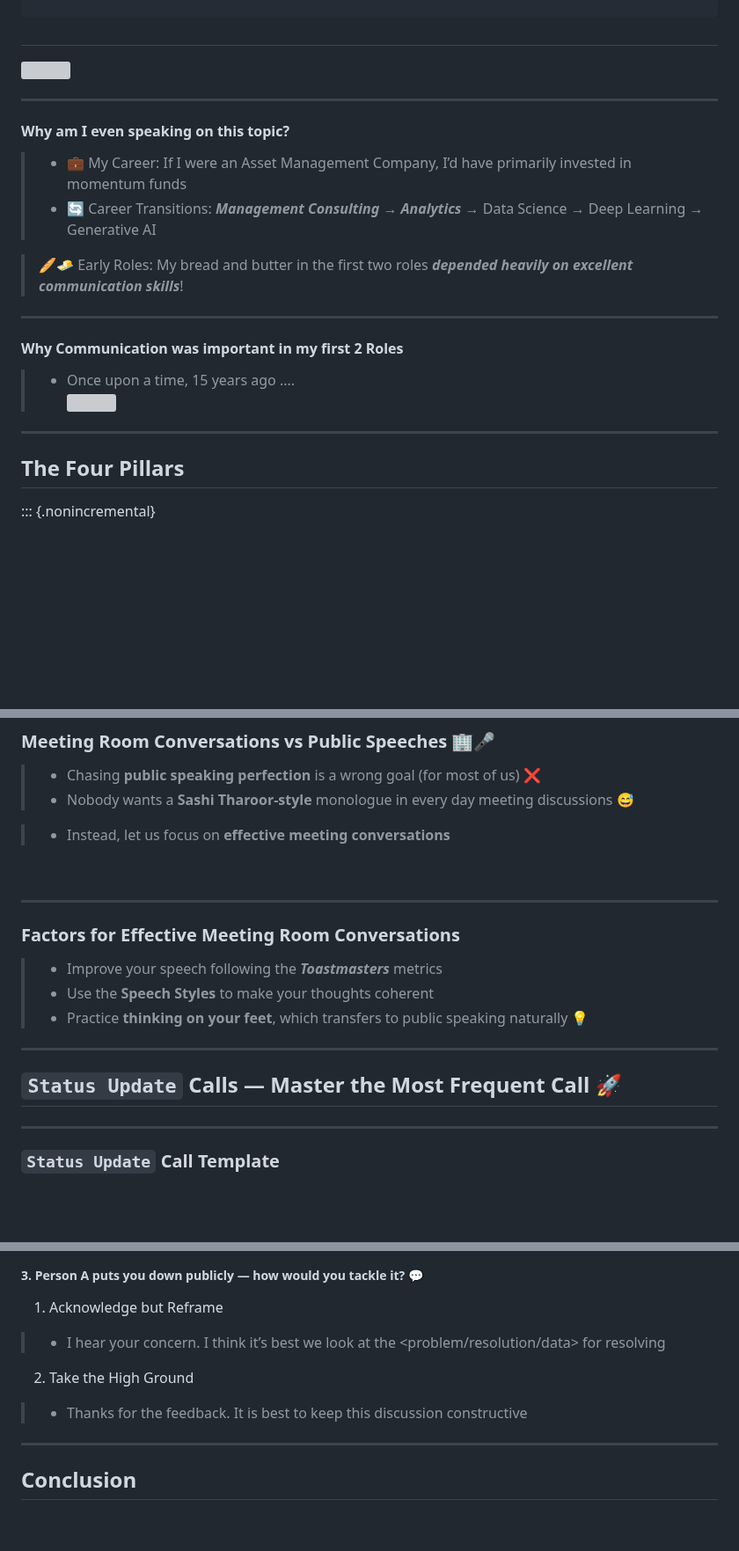
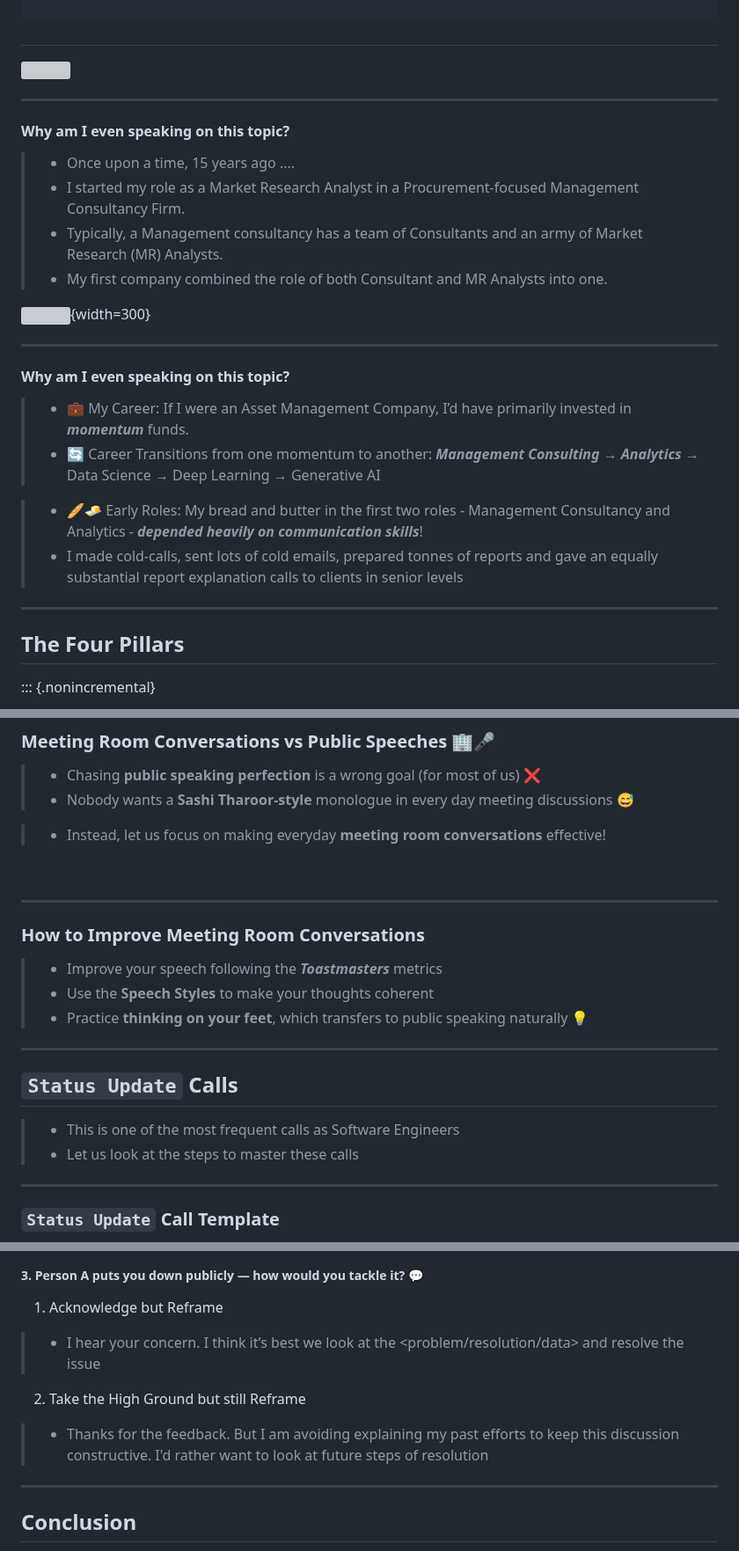
Before and after one commit to senthilkumarm1901/learn_by_blogging, a Markdown page: posts/formal_communication/2025-09-17-engineers-communication-hacks.md, 3 parts joined by grey strips. Shown at 88% size. Rendered like a GitHub page; blank space fills up the shorter version; grey boxes are pictures that could not be loaded.

Commit message:
updated some edits to the slides

```diff
--- a/posts/formal_communication/2025-09-17-engineers-communication-hacks.md
+++ b/posts/formal_communication/2025-09-17-engineers-communication-hacks.md
@@ -30,24 +30,39 @@ format:
 ![](communication_hacks_2.png)
 
 
+
 ---
 
 #### Why am I even speaking on this topic?
 
-> * 💼 My Career: If I were an Asset Management Company, I’d have primarily invested in momentum funds
-> * 🔄 Career Transitions: ***Management Consulting*** → ***Analytics*** → Data Science → Deep Learning → Generative AI
+<div style="font-size: 0.7em;">
 
-> 🥖🧈 Early Roles: My bread and butter in the first two roles ***depended heavily on excellent communication skills***!
+> * Once upon a time, 15 years ago ....
+> * I started my role as a Market Research Analyst in a Procurement-focused Management Consultancy Firm.
+> * Typically, a Management consultancy has a team of Consultants and an army of Market Research (MR) Analysts.
+> * My first company combined the role of both Consultant and MR Analysts into one.
+
+![](mgmt_consultants_mkt_research.png){width=300}
+
+</div>
 
 ---
 
-#### Why Communication was important in my first 2 Roles
+#### Why am I even speaking on this topic?
 
-> - Once upon a time, 15 years ago ....<br>
-![](mgmt_consultants_mkt_research.png)
+<div style="font-size: 0.7em;">
+
+> * 💼 My Career: If I were an Asset Management Company, I’d have primarily invested in ***momentum*** funds.
+> * 🔄 Career Transitions from one momentum to another: ***Management Consulting*** → ***Analytics*** → Data Science → Deep Learning → Generative AI
+
+> * 🥖🧈 Early Roles: My bread and butter in the first two roles - Management Consultancy and Analytics - ***depended heavily on communication skills***! <br>
+> * I made cold-calls, sent lots of cold emails, prepared tonnes of reports and gave an equally substantial report explanation calls to clients in senior levels
+
+</div>
+
+---
 
 
----
 
 ## The Four Pillars
 
@@ -345,13 +360,13 @@ Side effects of running mental subtitles:
 > * Chasing **public speaking perfection** is a wrong goal (for most of us) ❌
 > * Nobody wants a **Sashi Tharoor-style** monologue in every day meeting discussions 😅
 
-> * Instead, let us focus on **effective meeting conversations**
+> * Instead, let us focus on making  everyday **meeting room conversations** effective!
 
 <br>
 
 ---
 
-### Factors for Effective Meeting Room Conversations
+### How to Improve Meeting Room Conversations
 
 > * Improve your speech following the ***Toastmasters*** metrics
 > * Use the **Speech Styles** to make your thoughts coherent
@@ -359,7 +374,10 @@ Side effects of running mental subtitles:
 
 ---
 
-## `Status Update` Calls — Master the Most Frequent Call 🚀
+## `Status Update` Calls
+
+> * This is one of the most frequent calls as Software Engineers
+> * Let us look at the steps to master these calls
 
 ---
 
@@ -467,12 +485,12 @@ Side effects of running mental subtitles:
 
 1. Acknowledge but Reframe <br>
 
-> * I hear your concern. I think it’s best we look at the <problem/resolution/data> for resolving
+> * I hear your concern. I think it’s best we look at the <problem/resolution/data> and resolve the issue
 
 
-2. Take the High Ground <br>
+2. Take the High Ground but still Reframe <br>
 
-> * Thanks for the feedback. It is best to keep this discussion constructive
+> * Thanks for the feedback. But I am avoiding explaining my past efforts to keep this discussion constructive. I'd rather want to look at future steps of resolution
 
 ---
 
```
